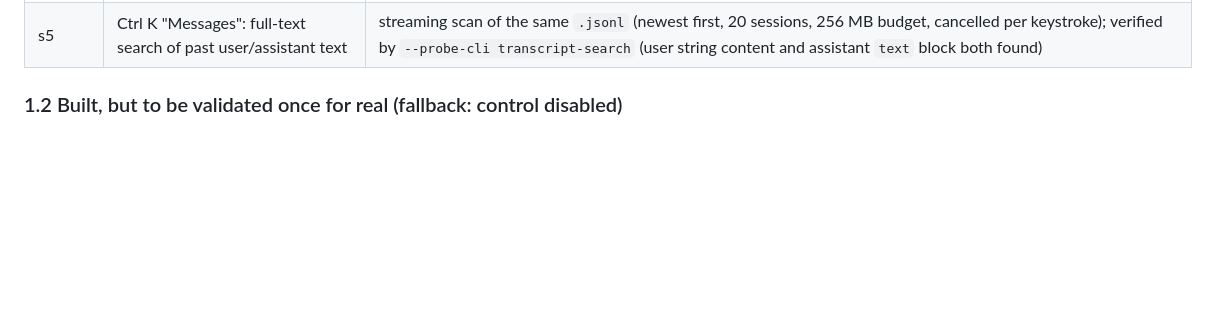
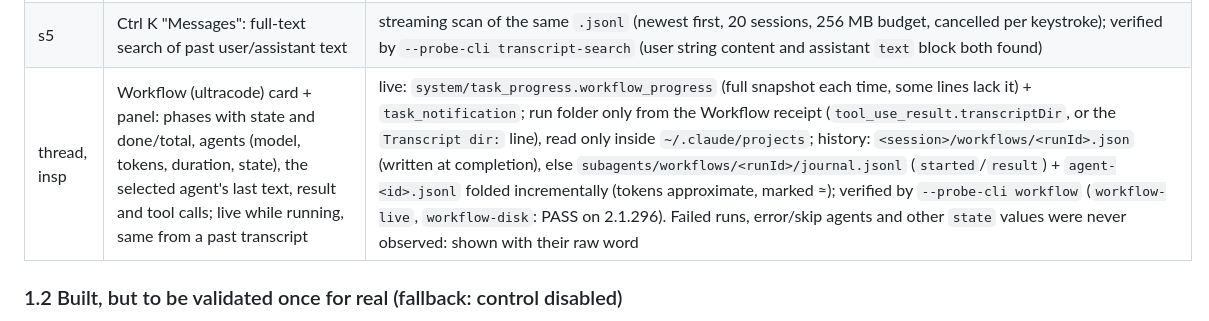
Before and after one commit to Atypical-Consulting/ClaudeCodeUI, a Markdown page: docs/PLAN.md, the part around the change. Drawn GitHub-style; blank space fills up the shorter version.

Commit message:
docs(workflow): PLAN.md row for the workflow card and panel

```diff
--- a/docs/PLAN.md
+++ b/docs/PLAN.md
@@ -58,6 +58,7 @@ When the reports contradict each other, this plan sides with the verified protoc
 | rail | "Recent" and resuming with history | reading `~/.claude/projects/<slug>/*.jsonl` + `--resume` (the CLI **does not replay** history) |
 | header, palette, thread | "Fork" / "Fork from here": a new session `<name> (fork)` continuing the conversation, the original untouched | `--resume <id> --fork-session --session-id <new> --name <name>` (+ `--resume-session-at <assistant uuid>`); history = the source transcript, cut after that uuid; a fork not sent to yet has no transcript (`--resume` on it: "No conversation found"), so forking it forks its source at the same cut; verified by `--probe-cli fork` (5 PASS on 2.1.296) |
 | s5 | Ctrl K "Messages": full-text search of past user/assistant text | streaming scan of the same `.jsonl` (newest first, 20 sessions, 256 MB budget, cancelled per keystroke); verified by `--probe-cli transcript-search` (user string content and assistant `text` block both found) |
+| thread, insp | Workflow (ultracode) card + panel: phases with state and done/total, agents (model, tokens, duration, state), the selected agent's last text, result and tool calls; live while running, same from a past transcript | live: `system/task_progress.workflow_progress` (full snapshot each time, some lines lack it) + `task_notification`; run folder only from the Workflow receipt (`tool_use_result.transcriptDir`, or the `Transcript dir:` line), read only inside `~/.claude/projects`; history: `<session>/workflows/<runId>.json` (written at completion), else `subagents/workflows/<runId>/journal.jsonl` (`started`/`result`) + `agent-<id>.jsonl` folded incrementally (tokens approximate, marked ≈); verified by `--probe-cli workflow` (`workflow-live`, `workflow-disk`: PASS on 2.1.296). Failed runs, error/skip agents and other `state` values were never observed: shown with their raw word |
 
 ### 1.2 Built, but to be validated once for real (fallback: control disabled)
 
```
